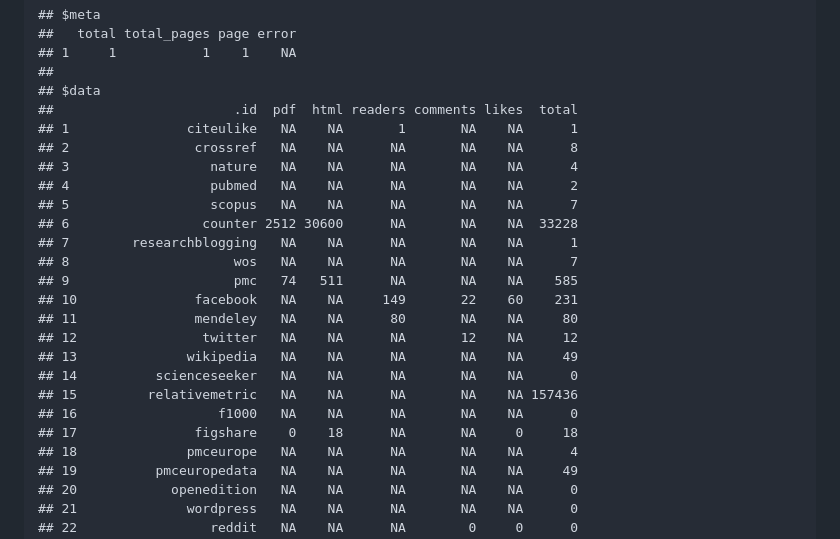
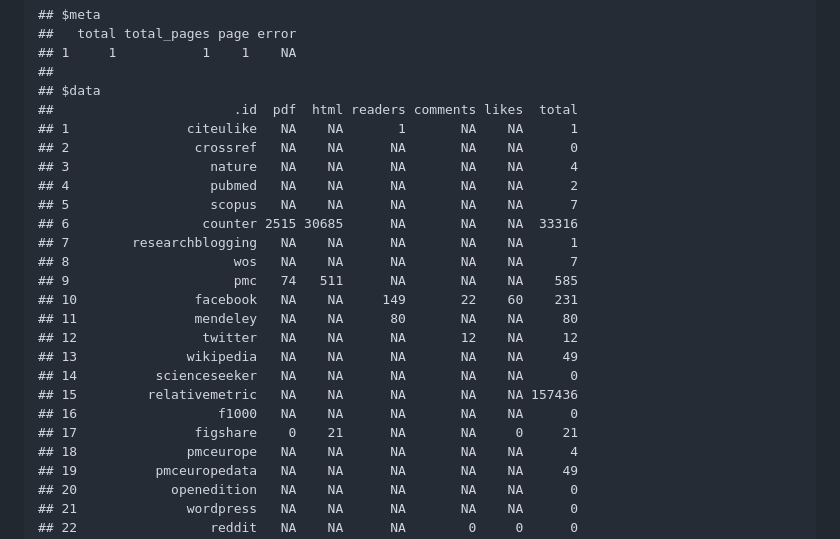
Before and after one commit to ropensci-archive/alm, a Markdown page: README.md, the part around the change printed below. Drawn GitHub-style.

```diff
--- a/README.md
+++ b/README.md
@@ -93,11 +91,11 @@ alm_ids(doi = "10.1371/journal.pone.0029797")
 ## $data
 ##                       .id  pdf  html readers comments likes  total
 ## 1               citeulike   NA    NA       1       NA    NA      1
-## 2                crossref   NA    NA      NA       NA    NA      8
+## 2                crossref   NA    NA      NA       NA    NA      0
 ## 3                  nature   NA    NA      NA       NA    NA      4
 ## 4                  pubmed   NA    NA      NA       NA    NA      2
 ## 5                  scopus   NA    NA      NA       NA    NA      7
-## 6                 counter 2512 30600      NA       NA    NA  33228
+## 6                 counter 2515 30685      NA       NA    NA  33316
 ## 7        researchblogging   NA    NA      NA       NA    NA      1
 ## 8                     wos   NA    NA      NA       NA    NA      7
 ## 9                     pmc   74   511      NA       NA    NA    585
@@ -108,7 +106,7 @@ alm_ids(doi = "10.1371/journal.pone.0029797")
 ## 14          scienceseeker   NA    NA      NA       NA    NA      0
 ## 15         relativemetric   NA    NA      NA       NA    NA 157436
 ## 16                  f1000   NA    NA      NA       NA    NA      0
-## 17               figshare    0    18      NA       NA     0     18
+## 17               figshare    0    21      NA       NA     0     21
 ## 18              pmceurope   NA    NA      NA       NA    NA      4
 ## 19          pmceuropedata   NA    NA      NA       NA    NA     49
 ## 20            openedition   NA    NA      NA       NA    NA      0
```
Also changed, not shown: other parts of README.md (+22 -25 lines), inst/assets/img/unnamed-chunk-11-1.png (added), inst/assets/img/unnamed-chunk-15-1.png (added), inst/assets/img/unnamed-chunk-16-1.png (added), 1 other file.
